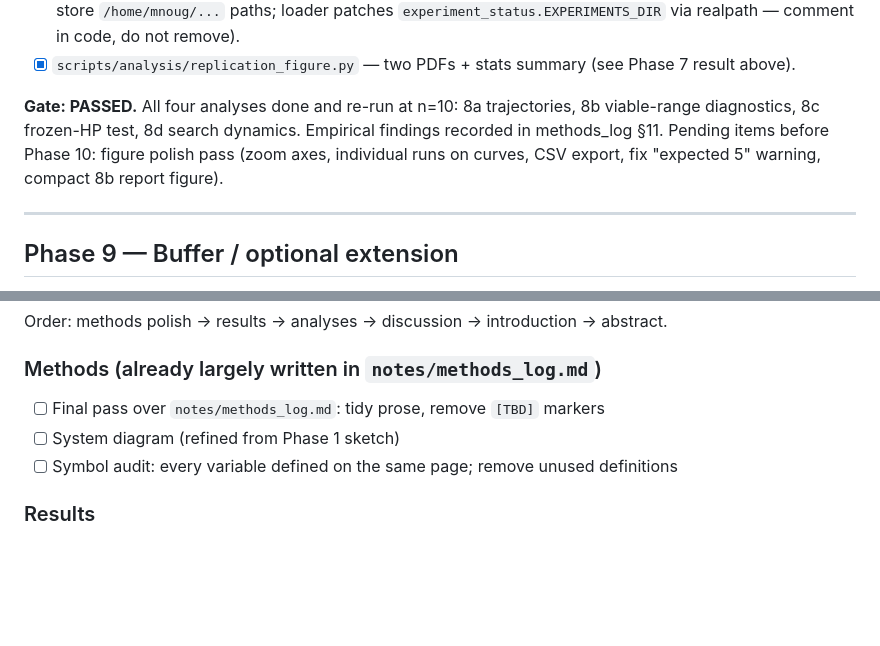
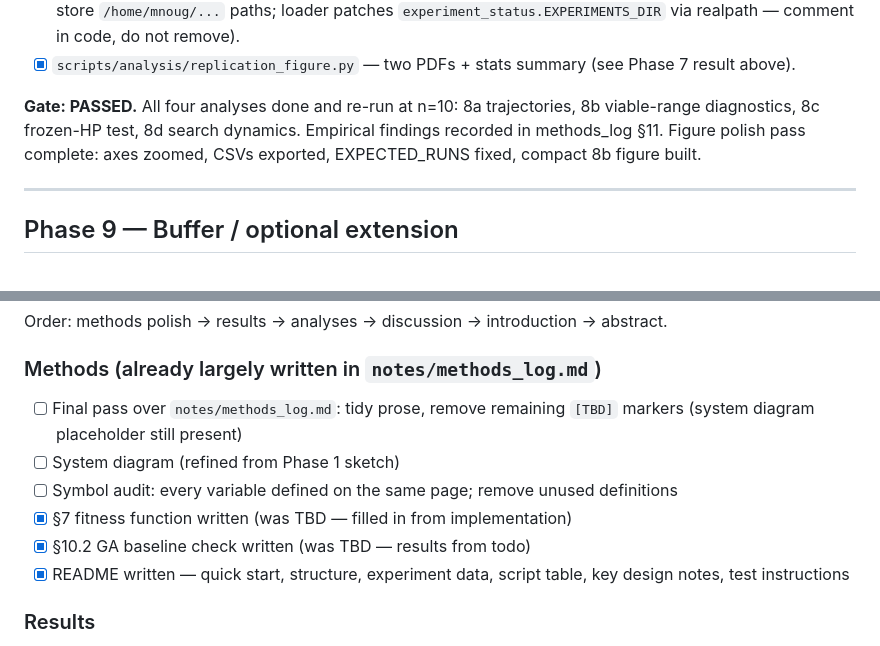
Before and after one commit to mnougerede/SussexMCOMP_AdaptiveSystems_Assignment2, a Markdown page: plan/todo.md, 2 parts joined by grey strips. GitHub-like rendering; blank space fills up the shorter version.

```diff
--- a/plan/todo.md
+++ b/plan/todo.md
@@ -239,7 +239,7 @@ Analysis of the search, not the evolved product. All from saved `history/` data
 - [x] `scripts/analysis/load_runs.py` — shared loader, run discovery, condition resolution (config.json authoritative, manifest disagreement warns), npz reading, grouping. 16 synthetic-fixture tests, 79 total passing. Fix: path normalisation for the cross-machine `_resolve_output_dir` rglob fallback (desktop runs store `/home/mnoug/...` paths; loader patches `experiment_status.EXPERIMENTS_DIR` via realpath — comment in code, do not remove).
 - [x] `scripts/analysis/replication_figure.py` — two PDFs + stats summary (see Phase 7 result above).
 
-**Gate: PASSED.** All four analyses done and re-run at n=10: 8a trajectories, 8b viable-range diagnostics, 8c frozen-HP test, 8d search dynamics. Empirical findings recorded in methods\_log §11. Pending items before Phase 10: figure polish pass (zoom axes, individual runs on curves, CSV export, fix "expected 5" warning, compact 8b report figure).
+**Gate: PASSED.** All four analyses done and re-run at n=10: 8a trajectories, 8b viable-range diagnostics, 8c frozen-HP test, 8d search dynamics. Empirical findings recorded in methods\_log §11. Figure polish pass complete: axes zoomed, CSVs exported, EXPECTED\_RUNS fixed, compact 8b figure built.
 
 ---
 
@@ -260,9 +260,12 @@ Order: methods polish → results → analyses → discussion → introduction
 
 ### Methods (already largely written in `notes/methods_log.md`)
 
-- [ ] Final pass over `notes/methods_log.md`: tidy prose, remove `[TBD]` markers
+- [ ] Final pass over `notes/methods_log.md`: tidy prose, remove remaining `[TBD]` markers (system diagram placeholder still present)
 - [ ] System diagram (refined from Phase 1 sketch)
 - [ ] Symbol audit: every variable defined on the same page; remove unused definitions
+- [x] §7 fitness function written (was TBD — filled in from implementation)
+- [x] §10.2 GA baseline check written (was TBD — results from todo)
+- [x] README written — quick start, structure, experiment data, script table, key design notes, test instructions
 
 ### Results
 
```
Also changed, not shown: notes/methods_log.md (+20 -4 lines).
